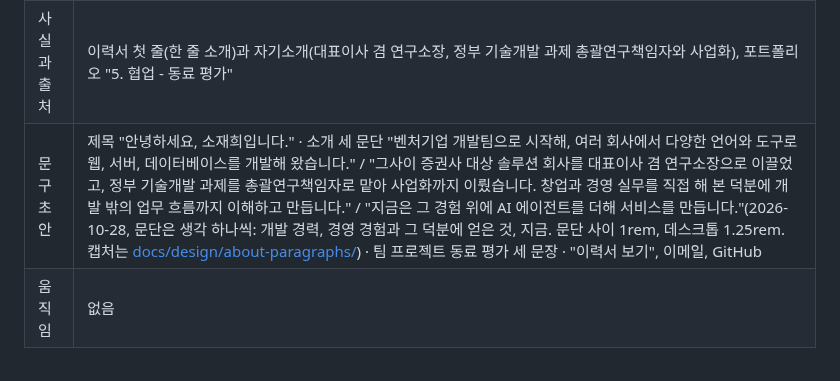
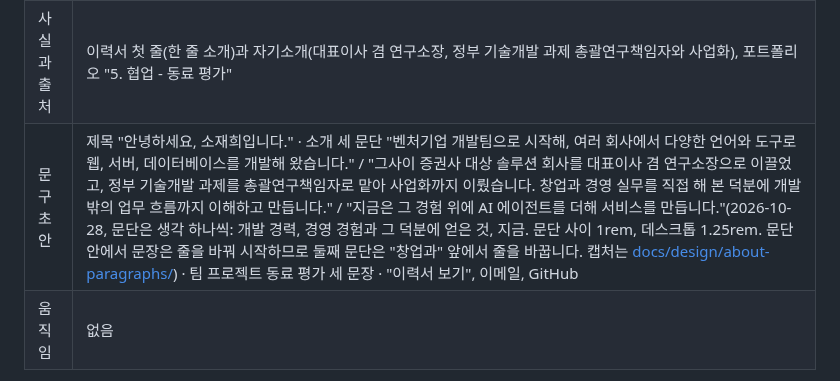
Before and after one commit to BuffSo/jake-homepage, a Markdown page: docs/02-ia.md, the part around the change. GitHub-like rendering.

Commit message:
docs: record the about line break rule

```diff
--- a/docs/02-ia.md
+++ b/docs/02-ia.md
@@ -97,7 +97,7 @@
 |---|---|
 | 메시지 | 누가 만들었는지 짧게 |
 | 사실과 출처 | 이력서 첫 줄(한 줄 소개)과 자기소개(대표이사 겸 연구소장, 정부 기술개발 과제 총괄연구책임자와 사업화), 포트폴리오 "5. 협업 - 동료 평가" |
-| 문구 초안 | 제목 "안녕하세요, 소재희입니다." · 소개 세 문단 "벤처기업 개발팀으로 시작해, 여러 회사에서 다양한 언어와 도구로 웹, 서버, 데이터베이스를 개발해 왔습니다." / "그사이 증권사 대상 솔루션 회사를 대표이사 겸 연구소장으로 이끌었고, 정부 기술개발 과제를 총괄연구책임자로 맡아 사업화까지 이뤘습니다. 창업과 경영 실무를 직접 해 본 덕분에 개발 밖의 업무 흐름까지 이해하고 만듭니다." / "지금은 그 경험 위에 AI 에이전트를 더해 서비스를 만듭니다."(2026-10-28, 문단은 생각 하나씩: 개발 경력, 경영 경험과 그 덕분에 얻은 것, 지금. 문단 사이 1rem, 데스크톱 1.25rem. 캡처는 [docs/design/about-paragraphs/](design/about-paragraphs/)) · 팀 프로젝트 동료 평가 세 문장 · "이력서 보기", 이메일, GitHub |
+| 문구 초안 | 제목 "안녕하세요, 소재희입니다." · 소개 세 문단 "벤처기업 개발팀으로 시작해, 여러 회사에서 다양한 언어와 도구로 웹, 서버, 데이터베이스를 개발해 왔습니다." / "그사이 증권사 대상 솔루션 회사를 대표이사 겸 연구소장으로 이끌었고, 정부 기술개발 과제를 총괄연구책임자로 맡아 사업화까지 이뤘습니다. 창업과 경영 실무를 직접 해 본 덕분에 개발 밖의 업무 흐름까지 이해하고 만듭니다." / "지금은 그 경험 위에 AI 에이전트를 더해 서비스를 만듭니다."(2026-10-28, 문단은 생각 하나씩: 개발 경력, 경영 경험과 그 덕분에 얻은 것, 지금. 문단 사이 1rem, 데스크톱 1.25rem. 문단 안에서 문장은 줄을 바꿔 시작하므로 둘째 문단은 "창업과" 앞에서 줄을 바꿉니다. 캡처는 [docs/design/about-paragraphs/](design/about-paragraphs/)) · 팀 프로젝트 동료 평가 세 문장 · "이력서 보기", 이메일, GitHub |
 | 움직임 | 없음 |
 
 연도와 과제 번호는 넣지 않습니다. 사진은 넣지 않습니다. 첫 화면이 글자와 도형만으로 된 구성이기 때문입니다.
```
Also changed, not shown: docs/design/about-paragraphs/impl-1280.png, docs/design/about-paragraphs/impl-375.png, docs/design/about-paragraphs/options-line-break-375.png (added).
